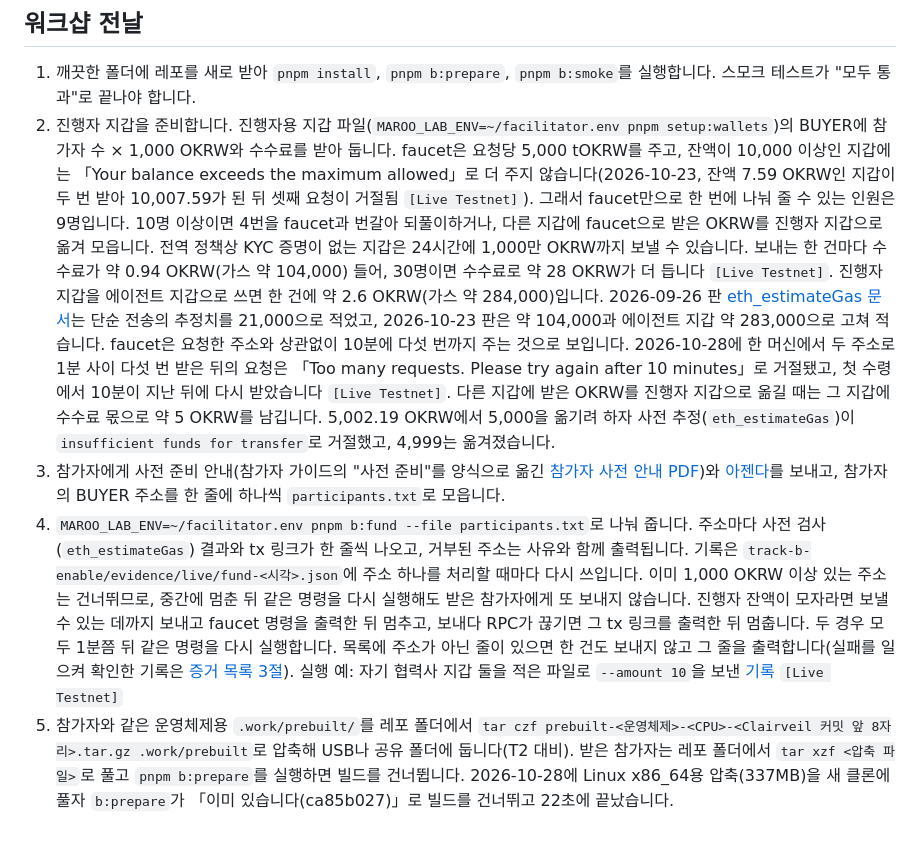
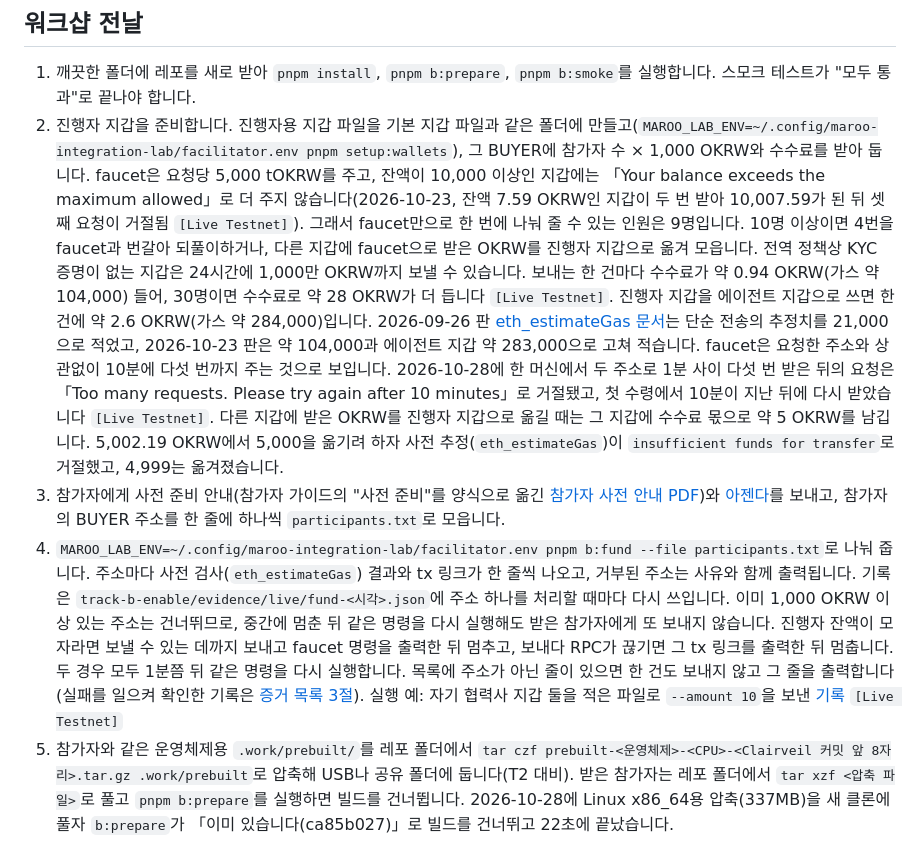
Before and after one commit to kyle-park-io/maroo-integration-lab, a Markdown page: track-b-enable/facilitator-guide.md, the part around the change. Rendered like a GitHub page.

Commit message:
docs(track-b): keep the facilitator wallet file next to the default one
The guide told facilitators to create ~/facilitator.env in the home
folder. Use ~/.config/maroo-integration-lab/facilitator.env, the folder
that already holds testnet.env.

```diff
--- a/track-b-enable/facilitator-guide.md
+++ b/track-b-enable/facilitator-guide.md
@@ -22,9 +22,9 @@
 ## 워크샵 전날
 
 1. 깨끗한 폴더에 레포를 새로 받아 `pnpm install`, `pnpm b:prepare`, `pnpm b:smoke`를 실행합니다. 스모크 테스트가 "모두 통과"로 끝나야 합니다.
-2. 진행자 지갑을 준비합니다. 진행자용 지갑 파일(`MAROO_LAB_ENV=~/facilitator.env pnpm setup:wallets`)의 BUYER에 참가자 수 × 1,000 OKRW와 수수료를 받아 둡니다. faucet은 요청당 5,000 tOKRW를 주고, 잔액이 10,000 이상인 지갑에는 「Your balance exceeds the maximum allowed」로 더 주지 않습니다(2026-10-23, 잔액 7.59 OKRW인 지갑이 두 번 받아 10,007.59가 된 뒤 셋째 요청이 거절됨 `[Live Testnet]`). 그래서 faucet만으로 한 번에 나눠 줄 수 있는 인원은 9명입니다. 10명 이상이면 4번을 faucet과 번갈아 되풀이하거나, 다른 지갑에 faucet으로 받은 OKRW를 진행자 지갑으로 옮겨 모읍니다. 전역 정책상 KYC 증명이 없는 지갑은 24시간에 1,000만 OKRW까지 보낼 수 있습니다. 보내는 한 건마다 수수료가 약 0.94 OKRW(가스 약 104,000) 들어, 30명이면 수수료로 약 28 OKRW가 더 듭니다 `[Live Testnet]`. 진행자 지갑을 에이전트 지갑으로 쓰면 한 건에 약 2.6 OKRW(가스 약 284,000)입니다. 2026-09-26 판 [eth_estimateGas 문서](https://docs.maroo.io/apis/rpc/estimate-gas/)는 단순 전송의 추정치를 21,000으로 적었고, 2026-10-23 판은 약 104,000과 에이전트 지갑 약 283,000으로 고쳐 적습니다. faucet은 요청한 주소와 상관없이 10분에 다섯 번까지 주는 것으로 보입니다. 2026-10-28에 한 머신에서 두 주소로 1분 사이 다섯 번 받은 뒤의 요청은 「Too many requests. Please try again after 10 minutes」로 거절됐고, 첫 수령에서 10분이 지난 뒤에 다시 받았습니다 `[Live Testnet]`. 다른 지갑에 받은 OKRW를 진행자 지갑으로 옮길 때는 그 지갑에 수수료 몫으로 약 5 OKRW를 남깁니다. 5,002.19 OKRW에서 5,000을 옮기려 하자 사전 추정(`eth_estimateGas`)이 `insufficient funds for transfer`로 거절했고, 4,999는 옮겨졌습니다.
+2. 진행자 지갑을 준비합니다. 진행자용 지갑 파일을 기본 지갑 파일과 같은 폴더에 만들고(`MAROO_LAB_ENV=~/.config/maroo-integration-lab/facilitator.env pnpm setup:wallets`), 그 BUYER에 참가자 수 × 1,000 OKRW와 수수료를 받아 둡니다. faucet은 요청당 5,000 tOKRW를 주고, 잔액이 10,000 이상인 지갑에는 「Your balance exceeds the maximum allowed」로 더 주지 않습니다(2026-10-23, 잔액 7.59 OKRW인 지갑이 두 번 받아 10,007.59가 된 뒤 셋째 요청이 거절됨 `[Live Testnet]`). 그래서 faucet만으로 한 번에 나눠 줄 수 있는 인원은 9명입니다. 10명 이상이면 4번을 faucet과 번갈아 되풀이하거나, 다른 지갑에 faucet으로 받은 OKRW를 진행자 지갑으로 옮겨 모읍니다. 전역 정책상 KYC 증명이 없는 지갑은 24시간에 1,000만 OKRW까지 보낼 수 있습니다. 보내는 한 건마다 수수료가 약 0.94 OKRW(가스 약 104,000) 들어, 30명이면 수수료로 약 28 OKRW가 더 듭니다 `[Live Testnet]`. 진행자 지갑을 에이전트 지갑으로 쓰면 한 건에 약 2.6 OKRW(가스 약 284,000)입니다. 2026-09-26 판 [eth_estimateGas 문서](https://docs.maroo.io/apis/rpc/estimate-gas/)는 단순 전송의 추정치를 21,000으로 적었고, 2026-10-23 판은 약 104,000과 에이전트 지갑 약 283,000으로 고쳐 적습니다. faucet은 요청한 주소와 상관없이 10분에 다섯 번까지 주는 것으로 보입니다. 2026-10-28에 한 머신에서 두 주소로 1분 사이 다섯 번 받은 뒤의 요청은 「Too many requests. Please try again after 10 minutes」로 거절됐고, 첫 수령에서 10분이 지난 뒤에 다시 받았습니다 `[Live Testnet]`. 다른 지갑에 받은 OKRW를 진행자 지갑으로 옮길 때는 그 지갑에 수수료 몫으로 약 5 OKRW를 남깁니다. 5,002.19 OKRW에서 5,000을 옮기려 하자 사전 추정(`eth_estimateGas`)이 `insufficient funds for transfer`로 거절했고, 4,999는 옮겨졌습니다.
 3. 참가자에게 사전 준비 안내(참가자 가이드의 "사전 준비"를 양식으로 옮긴 [참가자 사전 안내 PDF](pilot/participant-notice.pdf))와 [아젠다](pilot/agenda.pdf)를 보내고, 참가자의 BUYER 주소를 한 줄에 하나씩 `participants.txt`로 모읍니다.
-4. `MAROO_LAB_ENV=~/facilitator.env pnpm b:fund --file participants.txt`로 나눠 줍니다. 주소마다 사전 검사(`eth_estimateGas`) 결과와 tx 링크가 한 줄씩 나오고, 거부된 주소는 사유와 함께 출력됩니다. 기록은 `track-b-enable/evidence/live/fund-<시각>.json`에 주소 하나를 처리할 때마다 다시 쓰입니다. 이미 1,000 OKRW 이상 있는 주소는 건너뛰므로, 중간에 멈춘 뒤 같은 명령을 다시 실행해도 받은 참가자에게 또 보내지 않습니다. 진행자 잔액이 모자라면 보낼 수 있는 데까지 보내고 faucet 명령을 출력한 뒤 멈추고, 보내다 RPC가 끊기면 그 tx 링크를 출력한 뒤 멈춥니다. 두 경우 모두 1분쯤 뒤 같은 명령을 다시 실행합니다. 목록에 주소가 아닌 줄이 있으면 한 건도 보내지 않고 그 줄을 출력합니다(실패를 일으켜 확인한 기록은 [증거 목록 3절](evidence.md#3-사전-준비와-검증)). 실행 예: 자기 협력사 지갑 둘을 적은 파일로 `--amount 10`을 보낸 [기록](evidence/live/fund-20260926T042738Z.json) `[Live Testnet]`
+4. `MAROO_LAB_ENV=~/.config/maroo-integration-lab/facilitator.env pnpm b:fund --file participants.txt`로 나눠 줍니다. 주소마다 사전 검사(`eth_estimateGas`) 결과와 tx 링크가 한 줄씩 나오고, 거부된 주소는 사유와 함께 출력됩니다. 기록은 `track-b-enable/evidence/live/fund-<시각>.json`에 주소 하나를 처리할 때마다 다시 쓰입니다. 이미 1,000 OKRW 이상 있는 주소는 건너뛰므로, 중간에 멈춘 뒤 같은 명령을 다시 실행해도 받은 참가자에게 또 보내지 않습니다. 진행자 잔액이 모자라면 보낼 수 있는 데까지 보내고 faucet 명령을 출력한 뒤 멈추고, 보내다 RPC가 끊기면 그 tx 링크를 출력한 뒤 멈춥니다. 두 경우 모두 1분쯤 뒤 같은 명령을 다시 실행합니다. 목록에 주소가 아닌 줄이 있으면 한 건도 보내지 않고 그 줄을 출력합니다(실패를 일으켜 확인한 기록은 [증거 목록 3절](evidence.md#3-사전-준비와-검증)). 실행 예: 자기 협력사 지갑 둘을 적은 파일로 `--amount 10`을 보낸 [기록](evidence/live/fund-20260926T042738Z.json) `[Live Testnet]`
 5. 참가자와 같은 운영체제용 `.work/prebuilt/`를 레포 폴더에서 `tar czf prebuilt-<운영체제>-<CPU>-<Clairveil 커밋 앞 8자리>.tar.gz .work/prebuilt`로 압축해 USB나 공유 폴더에 둡니다(T2 대비). 받은 참가자는 레포 폴더에서 `tar xzf <압축 파일>`로 풀고 `pnpm b:prepare`를 실행하면 빌드를 건너뜁니다. 2026-10-28에 Linux x86_64용 압축(337MB)을 새 클론에 풀자 `b:prepare`가 「이미 있습니다(ca85b027)」로 빌드를 건너뛰고 22초에 끝났습니다.
 
 ## 워크샵 직전 (10분)
```
Also changed, not shown: track-b-enable/evidence.md (+1 -1 lines).
